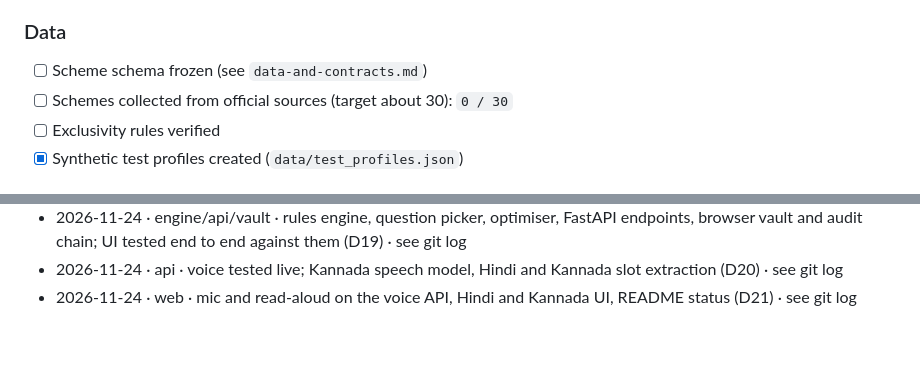
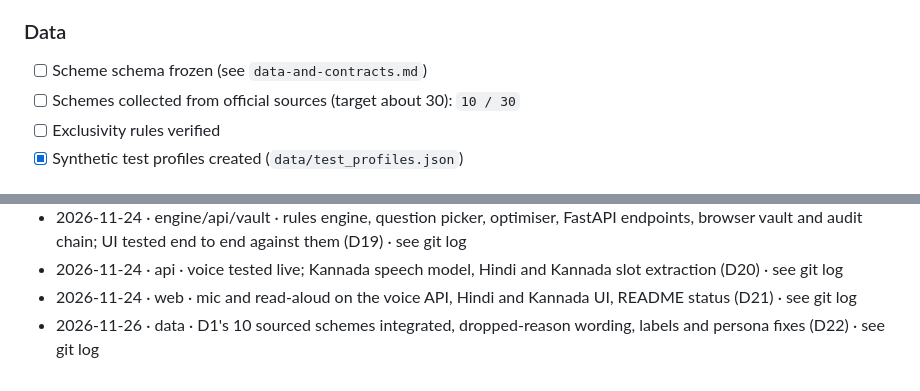
Before and after one commit to Atomiicradius/saarthi-whackiest2026, a Markdown page: context/decisions-and-progress.md, 2 parts joined by grey strips. GitHub-like rendering; blank space fills up the shorter version.

```diff
--- a/context/decisions-and-progress.md
+++ b/context/decisions-and-progress.md
@@ -55,7 +56,7 @@ Update this file when a task finishes or a decision is made. Newest entries at t
 
 ### Data
 - [ ] Scheme schema frozen (see `data-and-contracts.md`)
-- [ ] Schemes collected from official sources (target about 30): `0 / 30`
+- [ ] Schemes collected from official sources (target about 30): `10 / 30`
 - [ ] Exclusivity rules verified
 - [x] Synthetic test profiles created (`data/test_profiles.json`)
 
@@ -110,3 +111,4 @@ Add one line per finished task: `YYYY-MM-DD HH:MM · owner · what changed · co
 - 2026-11-24 · engine/api/vault · rules engine, question picker, optimiser, FastAPI endpoints, browser vault and audit chain; UI tested end to end against them (D19) · see git log
 - 2026-11-24 · api · voice tested live; Kannada speech model, Hindi and Kannada slot extraction (D20) · see git log
 - 2026-11-24 · web · mic and read-aloud on the voice API, Hindi and Kannada UI, README status (D21) · see git log
+- 2026-11-26 · data · D1's 10 sourced schemes integrated, dropped-reason wording, labels and persona fixes (D22) · see git log
```
Also changed, not shown: other parts of context/decisions-and-progress.md (+1 -0 lines), README.md (+5 -2 lines), docs/screenshots/audit-broken.png, docs/screenshots/interview.png, docs/screenshots/landing.png, docs/screenshots/results.png, docs/screenshots/server-view.png, 7 other files.
